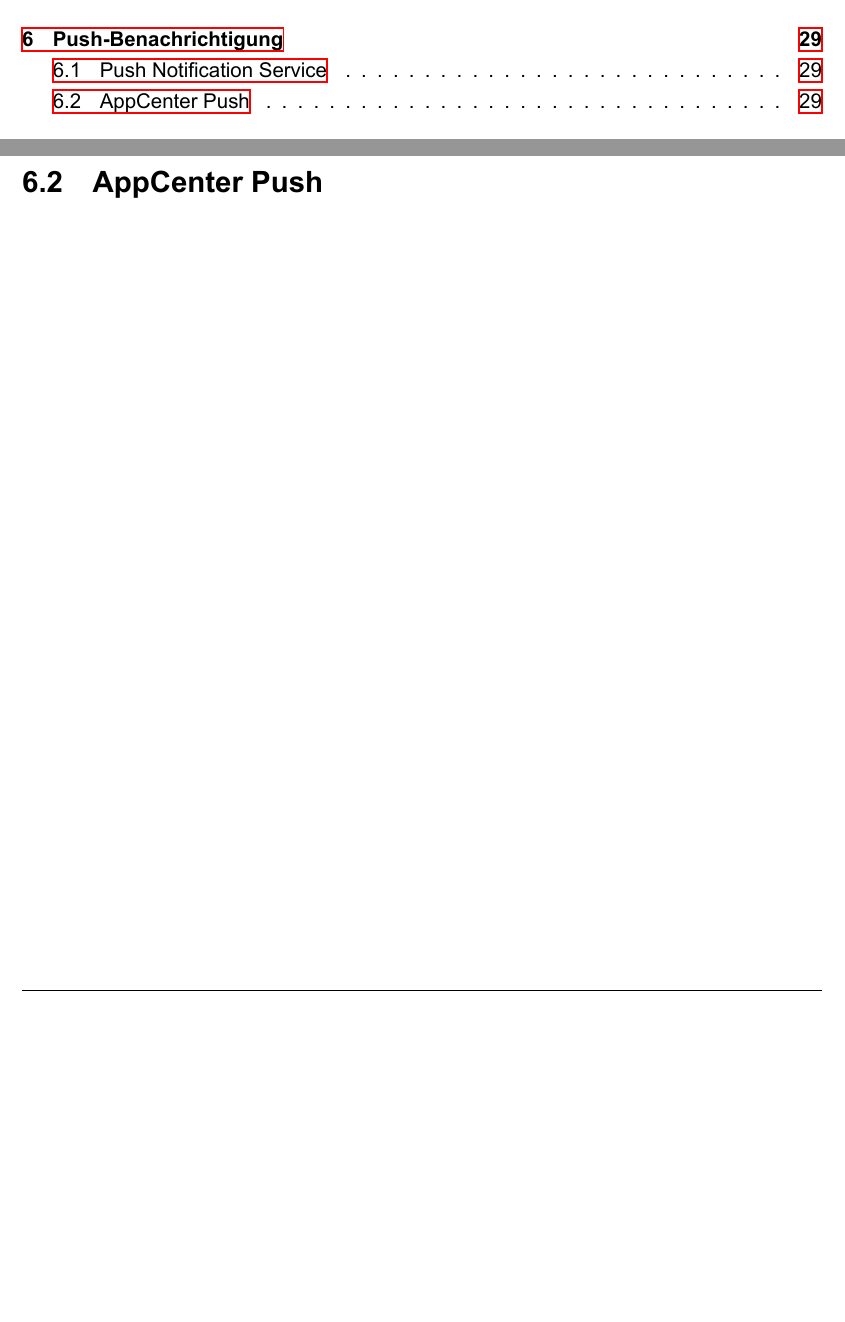
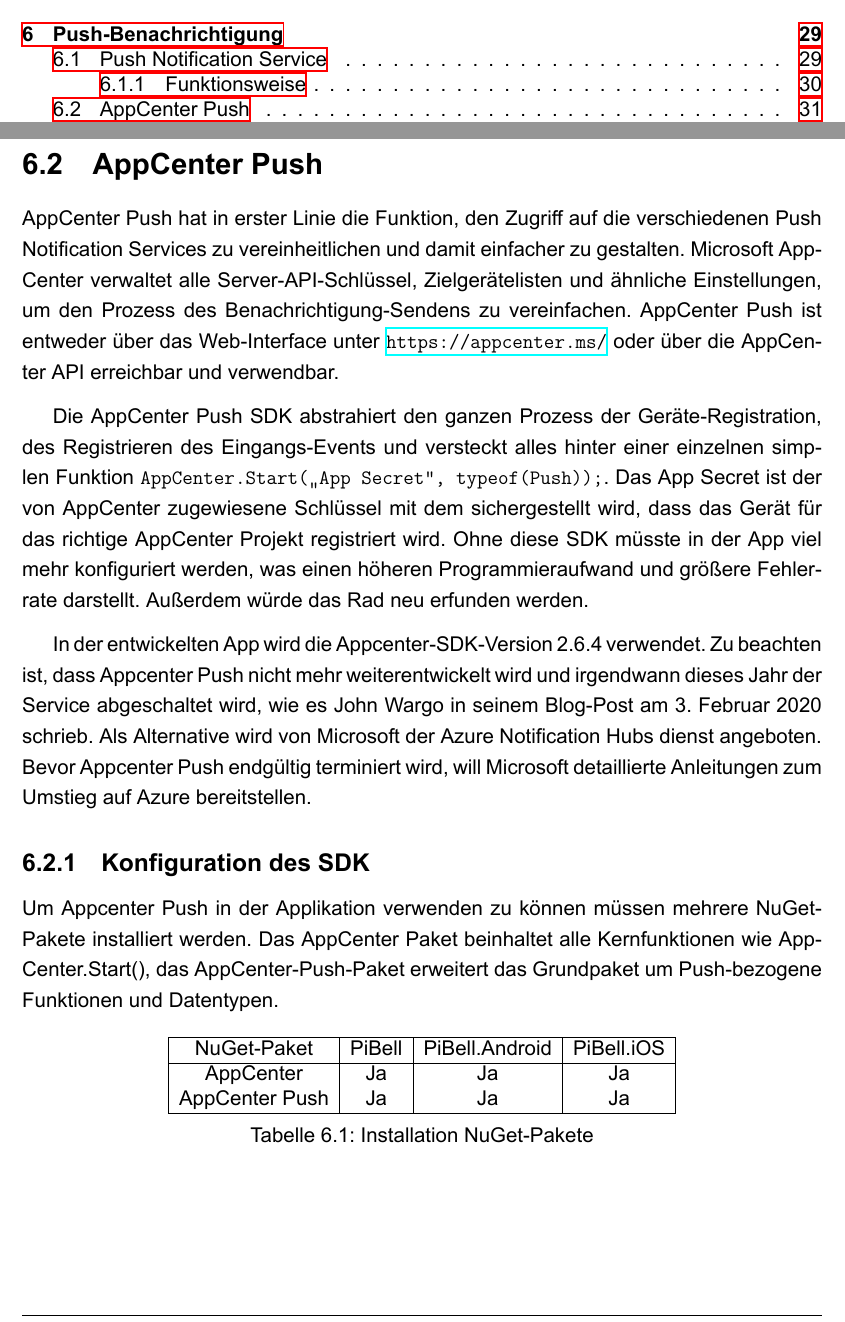
Before and after one commit to gratux/Diplomarbeit, a LaTeX thesis (main.tex, which reads chapters/push_notification.tex): two parts of pages 5 and 39 of 67 before the commit and two parts of pages 5 and 41 of 69 after it, joined at a grey line, cut so that both start at the same text, the shorter picture padded with empty space. The pictures show the PDF file main.pdf that the author committed with the source.

Commit message:
Push Notifications

```diff
--- a/chapters/push_notification.tex
+++ b/chapters/push_notification.tex
@@ -1 +1,5 @@
 \section{Push Notification Service}
+Eine Notification dient dazu den Benutzer über etwas zu informieren. Dies kann ein Kalender-Eintrag, eine eingetroffene SMS oder ein anderes Ereignis sein. Diese Art der Benachrichtigung wird meist über eine Local Notification erzeugt. Eine Local Notification wird aufgrund eines lokal am Gerät auftretenden Ereignisses ausgelöst. %bild
+\begin{figure}[H]
+    \centering\includegraphics[width=.5\linewidth]{images/xamarin/LocalNotification.png}
+    \caption{Lokale Benachrichtigung}
@@ -1,0 +12,4 @@
+    \caption{Push-Benachrichtigung}
+\end{figure}
+
+\subsection{Funktionsweise}
@@ -2 +27,24 @@
 \section{AppCenter Push}
+AppCenter Push hat in erster Linie die Funktion, den Zugriff auf die verschiedenen Push Notification Services zu vereinheitlichen und damit einfacher zu gestalten.
+Microsoft AppCenter verwaltet alle Server-API-Schlüssel, Zielgerätelisten und ähnliche Einstellungen, um den Prozess des Benachrichtigung-Sendens zu vereinfachen.
+AppCenter Push ist entweder über das Web-Interface unter \url{https://appcenter.ms/} oder über die AppCenter API erreichbar und verwendbar.\par
+
+Die AppCenter Push SDK abstrahiert den ganzen Prozess der Geräte-Registration, des Registrieren des Eingangs-Events und versteckt alles hinter einer einzelnen simplen Funktion \texttt{AppCenter.Start(„{App Secret}“, typeof(Push));}. Das App Secret ist der von AppCenter zugewiesene Schlüssel mit dem sichergestellt wird, dass das Gerät für das richtige AppCenter Projekt registriert wird.
+Ohne diese SDK müsste in der App viel mehr konfiguriert werden, was einen höheren Programmieraufwand und größere Fehlerrate darstellt. Außerdem würde das Rad neu erfunden werden.\par
+
+In der entwickelten App wird die Appcenter-SDK-Version 2.6.4 verwendet. Zu beachten ist, dass Appcenter Push nicht mehr weiterentwickelt wird und irgendwann dieses Jahr der Service abgeschaltet wird, wie es John Wargo in seinem Blog-Post am 3. Februar 2020 schrieb. Als Alternative wird von Microsoft der Azure Notification Hubs dienst angeboten. Bevor Appcenter Push endgültig terminiert wird, will Microsoft detaillierte Anleitungen zum Umstieg auf Azure bereitstellen.\par
+
+\subsection{Konfiguration des SDK}
+Um Appcenter Push in der Applikation verwenden zu können müssen mehrere NuGet-Pakete installiert werden.
+Das AppCenter Paket beinhaltet alle Kernfunktionen wie AppCenter.Start(), das AppCenter-Push-Paket erweitert das Grundpaket um Push-bezogene Funktionen und Datentypen.
+\begin{table}[H]
+    \centering\begin{tabular}{|c|c|c|c|}
+        \hline
+        NuGet-Paket & PiBell & PiBell.Android & PiBell.iOS\\
+        \hline
+        AppCenter & Ja & Ja & Ja\\
+        AppCenter Push & Ja & Ja & Ja\\
+        \hline
+    \end{tabular}
+    \caption{Installation NuGet-Pakete}
+\end{table}
```
Also changed, not shown: chapters/xamarin.tex (+5 -0 lines), main.tex (+2 -0 lines), images/xamarin/LocalNotification.png (added), images/xamarin/PushNotification.png (added), main.pdf, chapters/push_notification.tex (17 more changed lines).
